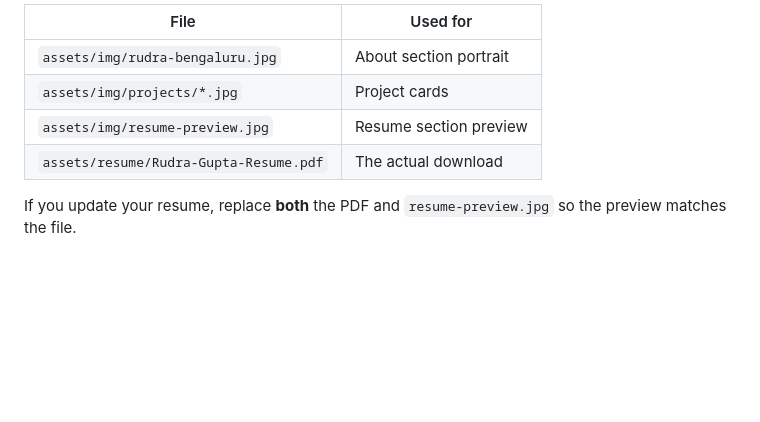
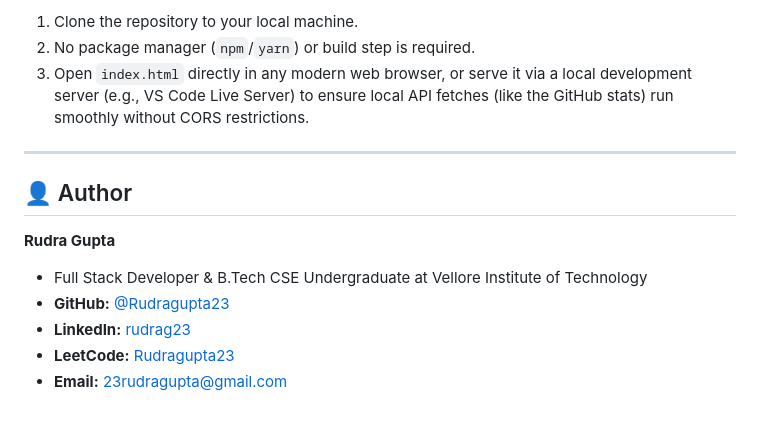
Before and after one commit to Rudragupta23/Personal-portfolio, a Markdown page: README.md, the part around one of its changes. Drawn GitHub-style; blank space fills up the shorter version.

```diff
--- a/README.md
+++ b/README.md
@@ -169,10 +104,15 @@ Point the domain at whichever host above, then update `seo.url` in
 
-| File | Used for |
-|---|---|
-| `assets/img/rudra-bengaluru.jpg` | About section portrait |
-| `assets/img/projects/*.jpg` | Project cards |
-| `assets/img/resume-preview.jpg` | Resume section preview |
-| `assets/resume/Rudra-Gupta-Resume.pdf` | The actual download |
+1. Clone the repository to your local machine.
+2. No package manager (`npm`/`yarn`) or build step is required.
+3. Open `index.html` directly in any modern web browser, or serve it via a local development server (e.g., VS Code Live Server) to ensure local API fetches (like the GitHub stats) run smoothly without CORS restrictions.
 
-If you update your resume, replace **both** the PDF and
-`resume-preview.jpg` so the preview matches the file.
+---
+
+## 👤 Author
+
+**Rudra Gupta**
+* Full Stack Developer & B.Tech CSE Undergraduate at Vellore Institute of Technology
+* **GitHub:** [@Rudragupta23](https://github.com/Rudragupta23)
+* **LinkedIn:** [rudrag23](https://linkedin.com/in/rudrag23)
+* **LeetCode:** [Rudragupta23](https://leetcode.com/u/Rudragupta23/)
+* **Email:** [23rudragupta@gmail.com](mailto:23rudragupta@gmail.com)
```
Also changed, not shown: other parts of README.md (+67 -132 lines).
